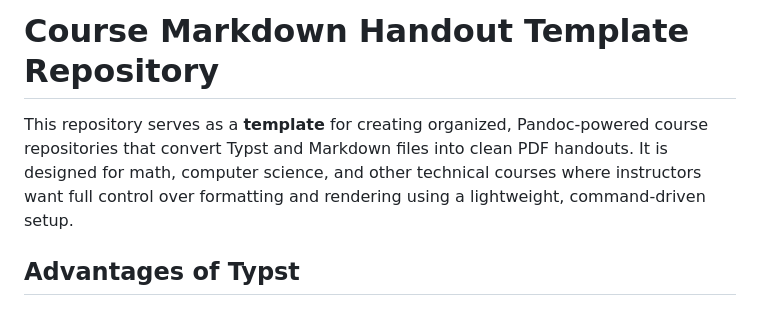
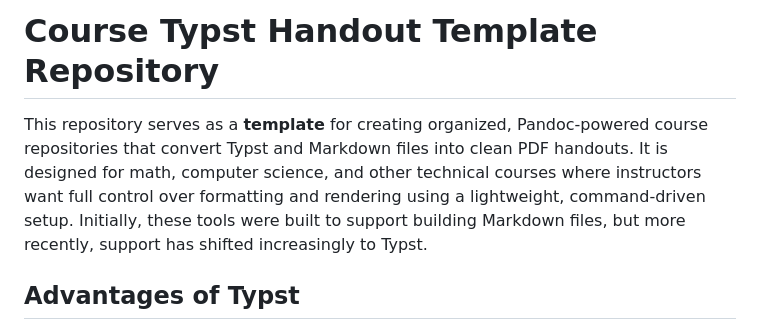
Before and after one commit to mbardoe/ClassDocumentsRepo, a Markdown page: README.md, the part around the change. Drawn GitHub-style.

Commit message:
Rename repository to Course Typst Handout Template
Updated repository name and description to reflect Typst usage.

```diff
--- a/README.md
+++ b/README.md
@@ -1,7 +1,7 @@
-# Course Markdown Handout Template Repository
+# Course Typst Handout Template Repository
 
 This repository serves as a **template** for creating organized, Pandoc-powered course repositories that convert Typst and Markdown files into clean PDF handouts. It is designed for math, computer science, and other technical courses where instructors want full
-control over formatting and rendering using a lightweight, command-driven setup.
+control over formatting and rendering using a lightweight, command-driven setup. Initially, these tools were built to support building Markdown files, but more recently, support has shifted increasingly to Typst.
 
 ## Advantages of Typst
 
```
